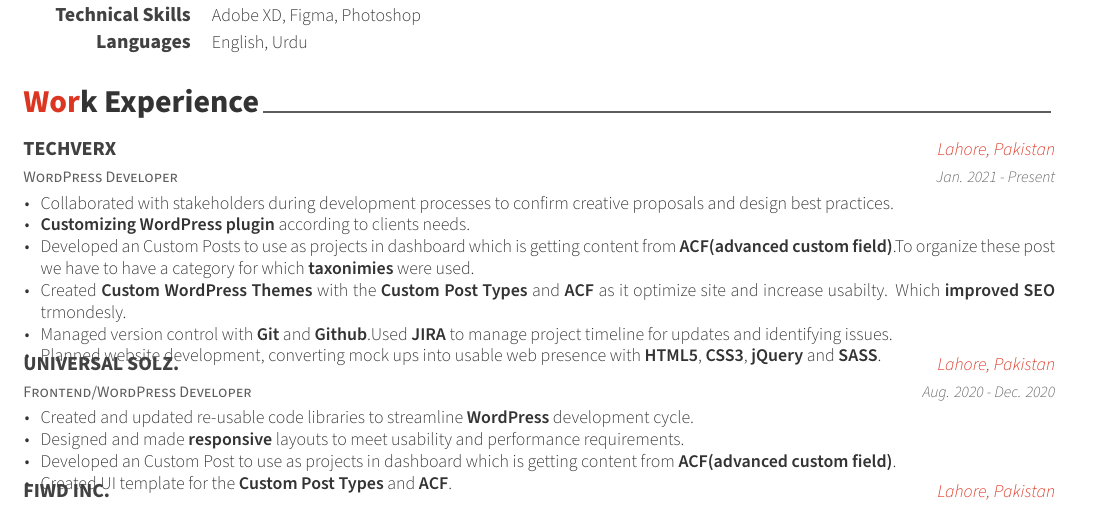
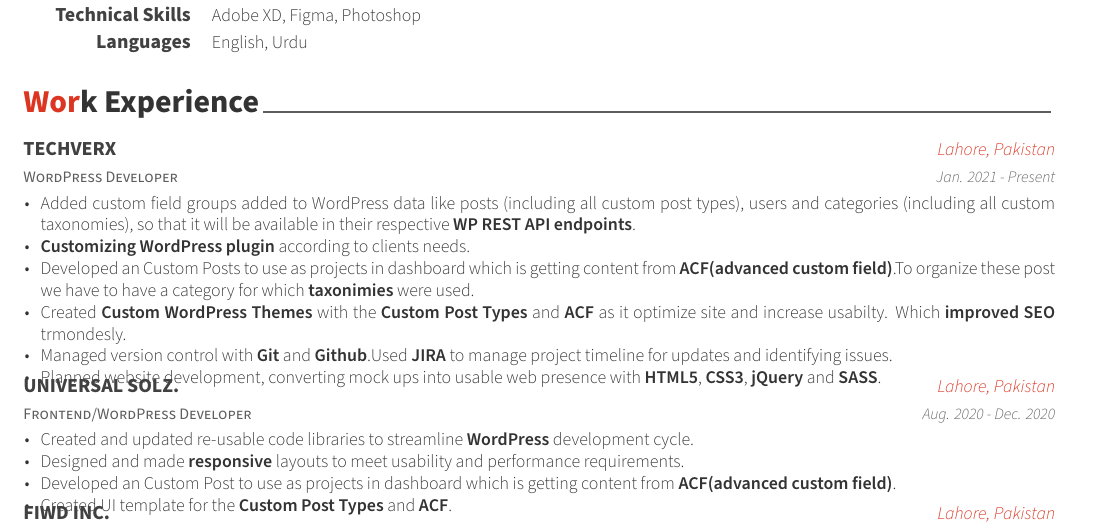
Before and after one commit to Mohammad-Afaque/WordPressMyCV, a LaTeX CV (examples/resume.tex, which reads examples/resume/experience.tex): part of page 1 of 2, cut so that both start at the same text. Compiled offline with XeLaTeX.

Commit message:
new pont in techverx

```diff
--- a/examples/resume/experience.tex
+++ b/examples/resume/experience.tex
@@ -17,7 +17,7 @@
     {Jan. 2021 - Present} % Date(s)
     {
       \begin{cvitems} % Description(s) of tasks/responsibilities
-        \item {Collaborated with stakeholders during development processes to confirm creative proposals and design best practices.}
+        \item {Added custom field groups added to WordPress data like posts (including all custom post types), users and categories (including all custom taxonomies), so that it will be available in their respective \textbf{WP REST API endpoints}.}
         \item {\textbf{Customizing WordPress plugin} according to clients needs.}
         \item {Developed an Custom Posts to use as projects in dashboard which is getting content from \textbf{ACF(advanced custom field)}.To organize these post we have to have a category for which \textbf{taxonimies} were used.}
         \item {Created \textbf{Custom WordPress Themes} with the \textbf{Custom Post Types} and \textbf{ACF} as it optimize site and increase usabilty. Which \textbf{improved SEO} trmondesly.}
```
